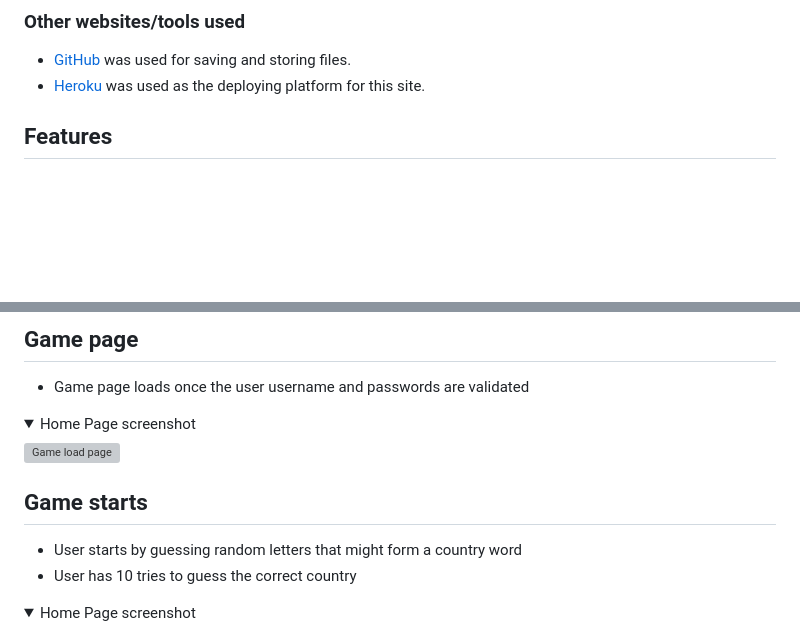
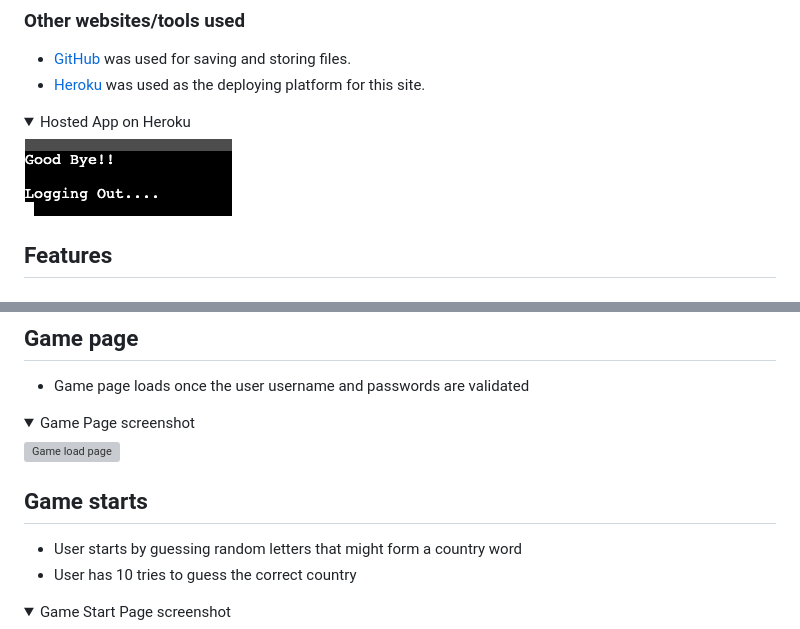
Before and after one commit to CleanOak/authentication, a Markdown page: README.md, 2 parts joined by grey strips. Rendered like a GitHub page; folded sections open; blank space fills up the shorter version; grey boxes are pictures that could not be loaded.

```diff
--- a/README.md
+++ b/README.md
@@ -82,6 +78,11 @@
 - [GitHub](https://github.com/) was used for saving and storing files.
 - [Heroku](https://www.heroku.com/) was used as the deploying platform for this site.
 
+<details>
+    <summary>Hosted App on Heroku</summary>
+    <img src="assets/screenshots/logout.png" alt="Game load page">
+</details>
+
 ## Features
 
 ## Login and SignUp
@@ -103,7 +104,7 @@
 - Game page loads once the user username and passwords are validated
 
  <details>
-    <summary>Home Page screenshot</summary>
+    <summary>Game Page screenshot</summary>
     <img src="assets/screenshots/game_screen.png" alt="Game load page">
 </details>
 
@@ -113,7 +114,7 @@
 - User has 10 tries to guess the correct country
 
 <details>
-    <summary>Home Page screenshot</summary>
+    <summary>Game Start Page screenshot</summary>
     <img src="assets/screenshots/game_starts.png" alt="Game load page">
 </details>
 
```
Also changed, not shown: other parts of README.md (+39 -15 lines), assets/heroku/heroku.png (added).
